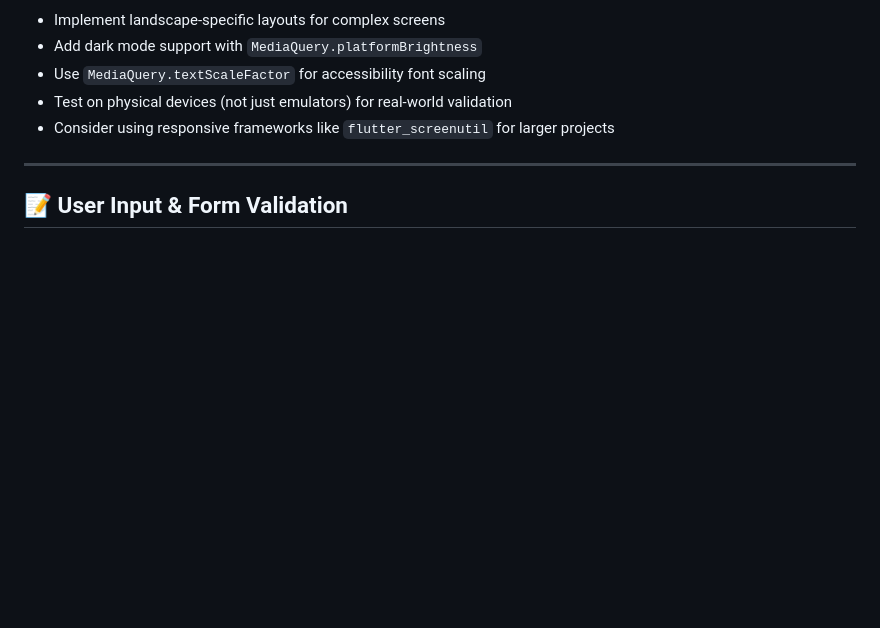
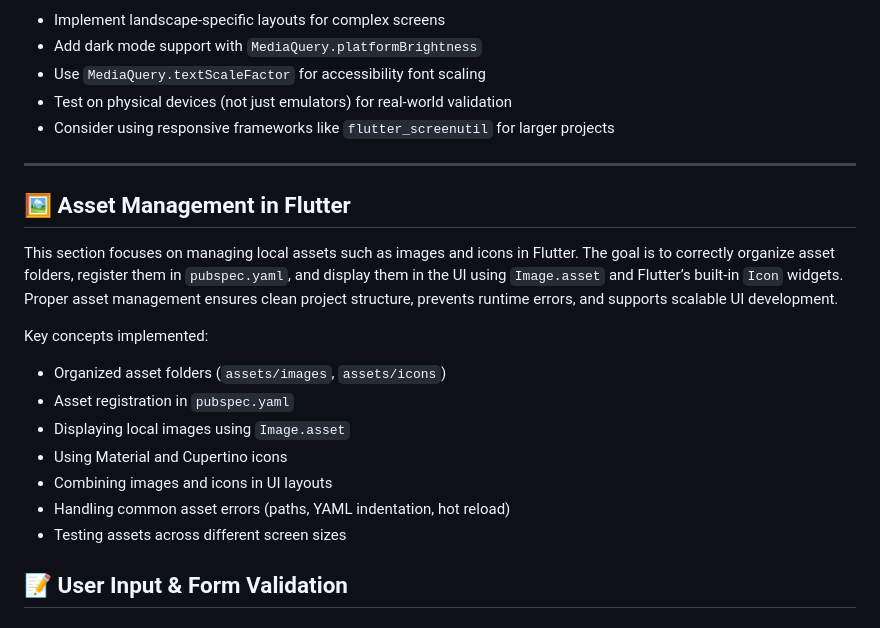
Before and after one commit to kalviumcommunity/S86-0126-CodeMates-Mobile-App-With-Flutter-And-Firebase-CustomerLoop, a Markdown page: Readme.md, the part around the change. Rendered like a GitHub page; blank space fills up the shorter version.

Commit message:
feat: added images, icons, and asset management setup

```diff
--- a/Readme.md
+++ b/Readme.md
@@ -637,6 +637,20 @@ FittedBox(
 
 ---
 
+## 🖼️ Asset Management in Flutter
+
+This section focuses on managing local assets such as images and icons in Flutter. The goal is to correctly organize asset folders, register them in `pubspec.yaml`, and display them in the UI using `Image.asset` and Flutter’s built-in `Icon` widgets. Proper asset management ensures clean project structure, prevents runtime errors, and supports scalable UI development.
+
+Key concepts implemented:
+-  Organized asset folders (`assets/images`, `assets/icons`)
+-  Asset registration in `pubspec.yaml`
+-  Displaying local images using `Image.asset`
+-  Using Material and Cupertino icons
+-  Combining images and icons in UI layouts
+-  Handling common asset errors (paths, YAML indentation, hot reload)
+-  Testing assets across different screen sizes
+
+
 ## 📝 User Input & Form Validation
 
 ### Why Input Validation is Critical in Mobile Apps
```
